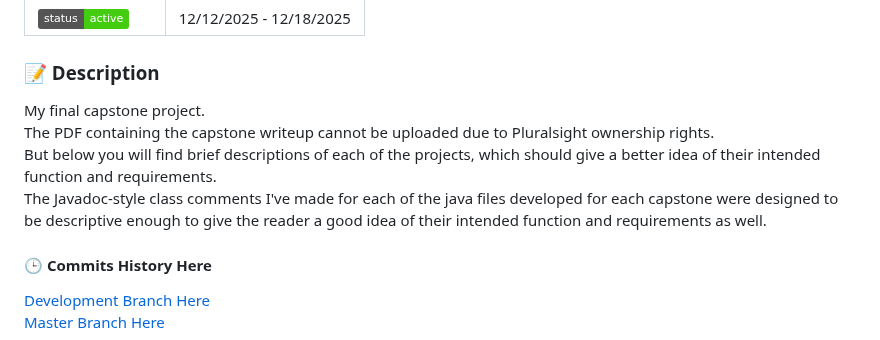
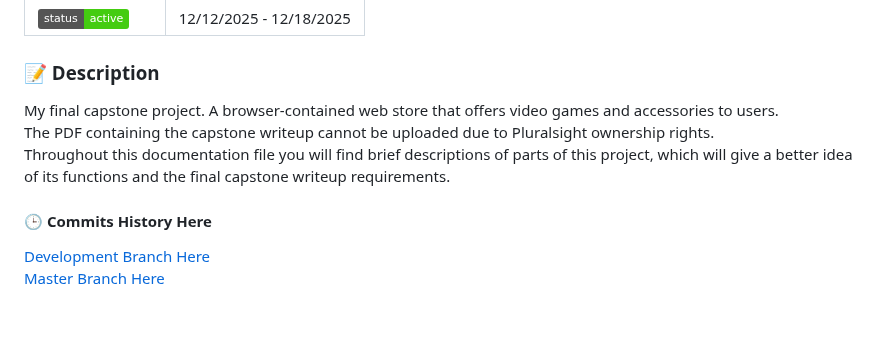
Before and after one commit to gitraspigner/final-capstone, a Markdown page: README.md, the part around the change. Rendered like a GitHub page; badges without logos; blank space fills up the shorter version.

Commit message:
update description

```diff
--- a/README.md
+++ b/README.md
@@ -15,10 +15,9 @@
 | ![Status](https://img.shields.io/badge/status-active-brightgreen) | 12/12/2025 - 12/18/2025 |
 
 ### 📝 Description
-My final capstone project. <br>
+My final capstone project. A browser-contained web store that offers video games and accessories to users. <br>
 The PDF containing the capstone writeup cannot be uploaded due to Pluralsight ownership rights. <br>
-But below you will find brief descriptions of each of the projects, which should give a better idea of their intended function and requirements. <br>
-The Javadoc-style class comments I've made for each of the java files developed for each capstone were designed to be descriptive enough to give the reader a good idea of their intended function and requirements as well.
+Throughout this documentation file you will find brief descriptions of parts of this project, which will give a better idea of its functions and the final capstone writeup requirements. <br>
 
 #### 🕒 Commits History Here<br>
 [Development Branch Here](https://github.com/gitraspigner/final-capstone/commits/development) <br>
```
